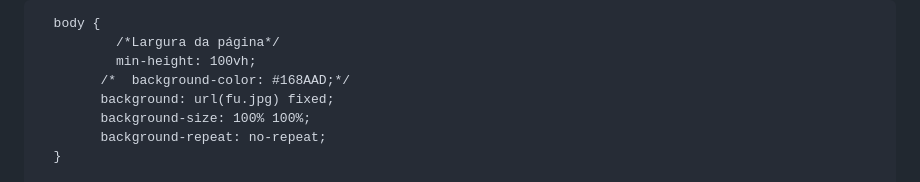
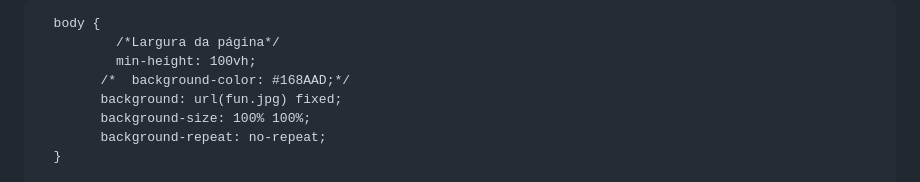
Before and after one commit to VitorDev01/site-apresentacao, a Markdown page: README.md, the part around the change. Drawn GitHub-style.

```diff
--- a/README.md
+++ b/README.md
@@ -12,7 +12,7 @@
               /*Largura da página*/
               min-height: 100vh;
             /*  background-color: #168AAD;*/
-            background: url(fu.jpg) fixed;
+            background: url(fun.jpg) fixed;
             background-size: 100% 100%;
             background-repeat: no-repeat;
       }
```
